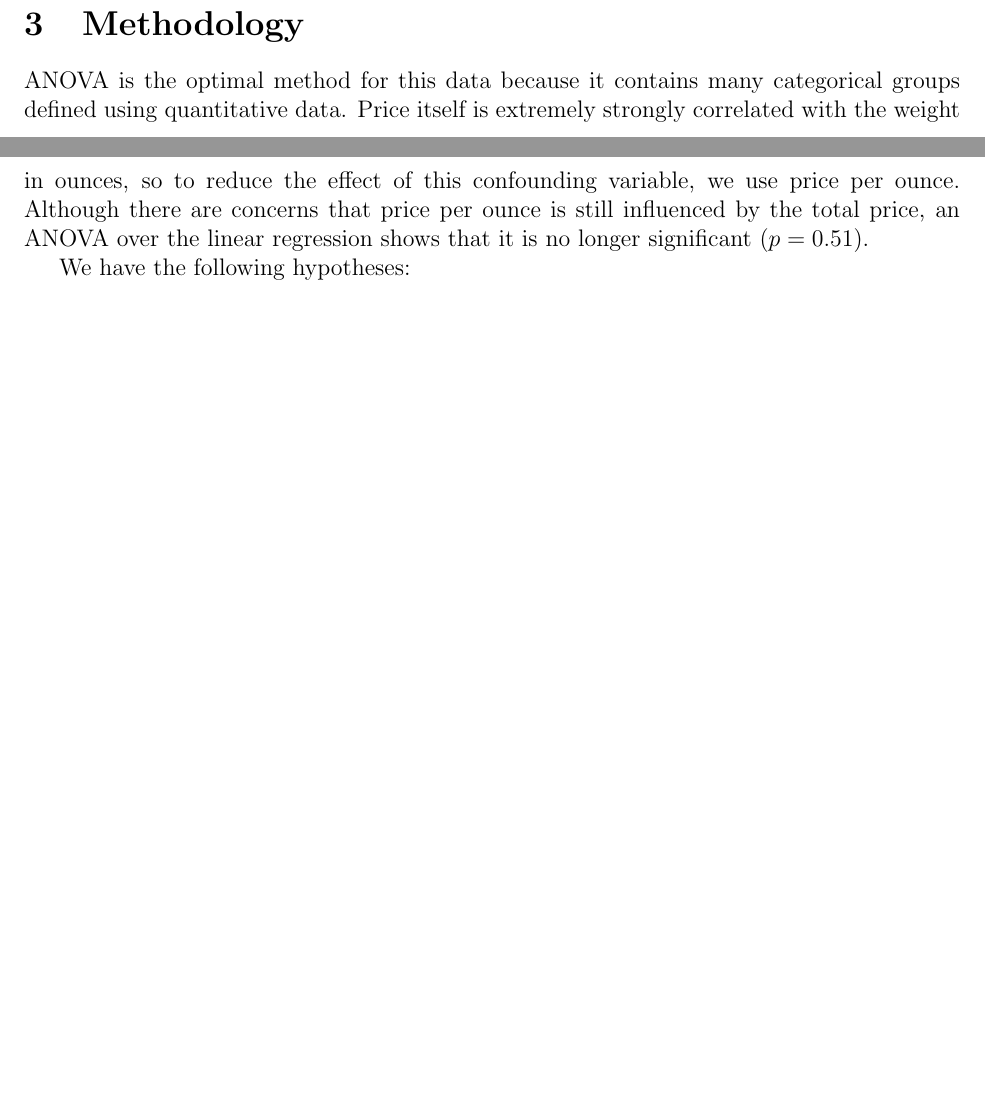
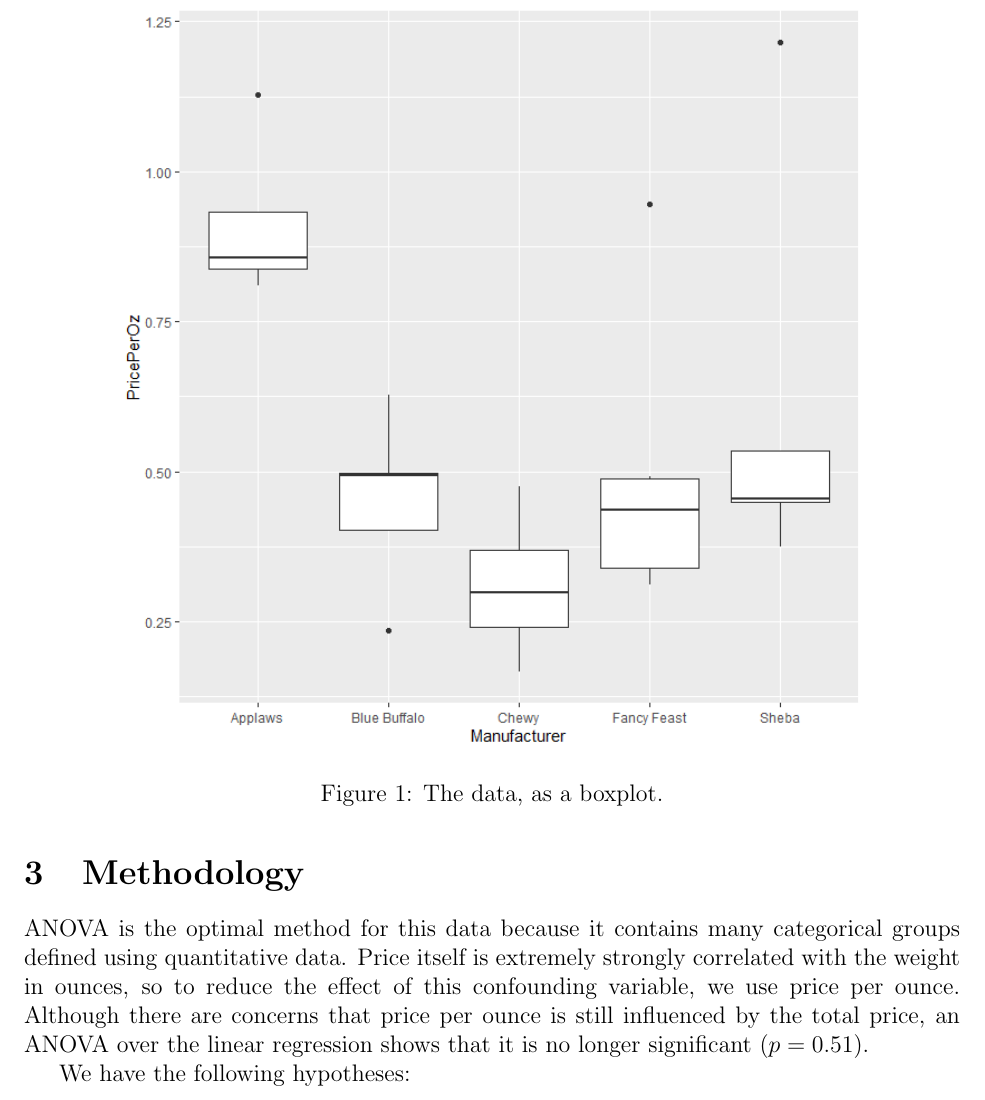
Before and after one commit to catsarecool5530/RStudioThings, a LaTeX paper (Unit5/WrittenStuff/Report.tex): two parts of pages 1 and 2 of 5 before the commit and part of page 2 of 5 after it, the two joined at a grey line, cut at the place of the change, the shorter picture padded with empty space. Compiled offline with pdfLaTeX.

Commit message:
Finish project

```diff
--- a/Unit5/WrittenStuff/Report.tex
+++ b/Unit5/WrittenStuff/Report.tex
@@ -22,6 +22,12 @@
 
 \section{Data Description}
 I limited scope to wet cat food because dry food can potentially be 5 to 10 times cheaper than wet food, which would likely result in extremely high variances. All data was collected from \url{https://www.chewy.com/} which sells cat food from many different companies. I collected data from 5 different companies, \emph{Fancy Feast}, \emph{Chewy}, \emph{Blue Buffalo}, \emph{Sheba}, and \emph{Applaws}. For each company I randomly selected a few product offerings from the website, collecting data on manufacturer, price, weight in ounces, and rating. I computed the price per ounce of each product from this data. In total there are 26 data points, with each company having about 5 data points.
+
+\begin{figure}[H]
+    \centering
+    \includegraphics[width=0.8\textwidth]{assets/box.png}
+    \caption{The data, as a boxplot.}
+\end{figure}
 
 \section{Methodology}
 ANOVA is the optimal method for this data because it contains many categorical groups defined using quantitative data. Price itself is extremely strongly correlated with the weight in ounces, so to reduce the effect of this confounding variable, we use price per ounce. Although there are concerns that price per ounce is still influenced by the total price, an ANOVA over the linear regression shows that it is no longer significant ($p = 0.51$).
```
Also changed, not shown: Unit5/WrittenStuff/Report.pdf, Unit5/WrittenStuff/assets/box.png (added).
